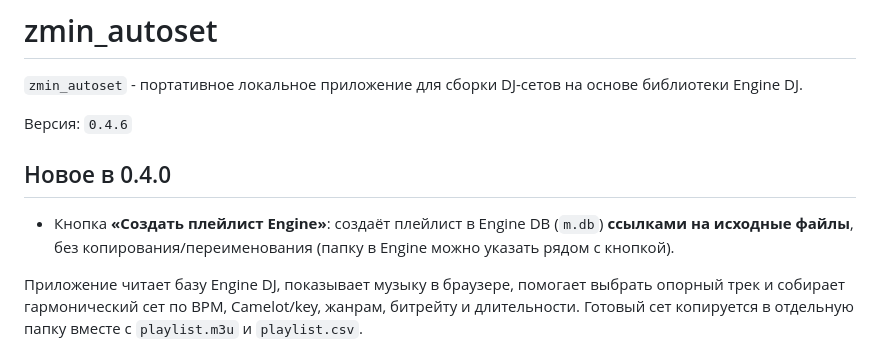
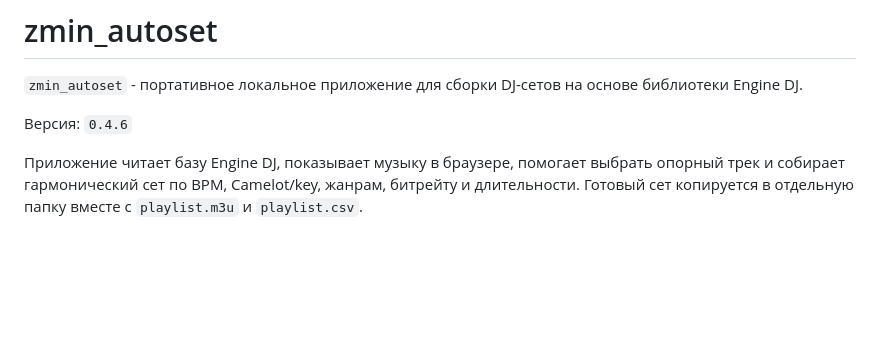
Before and after one commit to zmin511/AutoSet, a Markdown page: README_RU.md, the part around the change. GitHub-like rendering; blank space fills up the shorter version.

Commit message:
docs: rewrite README overview

```diff
--- a/README_RU.md
+++ b/README_RU.md
@@ -3,10 +3,6 @@
 `zmin_autoset` - портативное локальное приложение для сборки DJ-сетов на основе библиотеки Engine DJ.
 
 Версия: `0.4.6`
-
-## Новое в 0.4.0
-
-- Кнопка **«Создать плейлист Engine»**: создаёт плейлист в Engine DB (`m.db`) **ссылками на исходные файлы**, без копирования/переименования (папку в Engine можно указать рядом с кнопкой).
 
 Приложение читает базу Engine DJ, показывает музыку в браузере, помогает выбрать опорный трек и собирает гармонический сет по BPM, Camelot/key, жанрам, битрейту и длительности. Готовый сет копируется в отдельную папку вместе с `playlist.m3u` и `playlist.csv`.
 
```
Also changed, not shown: README.md (+30 -26 lines), README_EN.md (+0 -4 lines).
